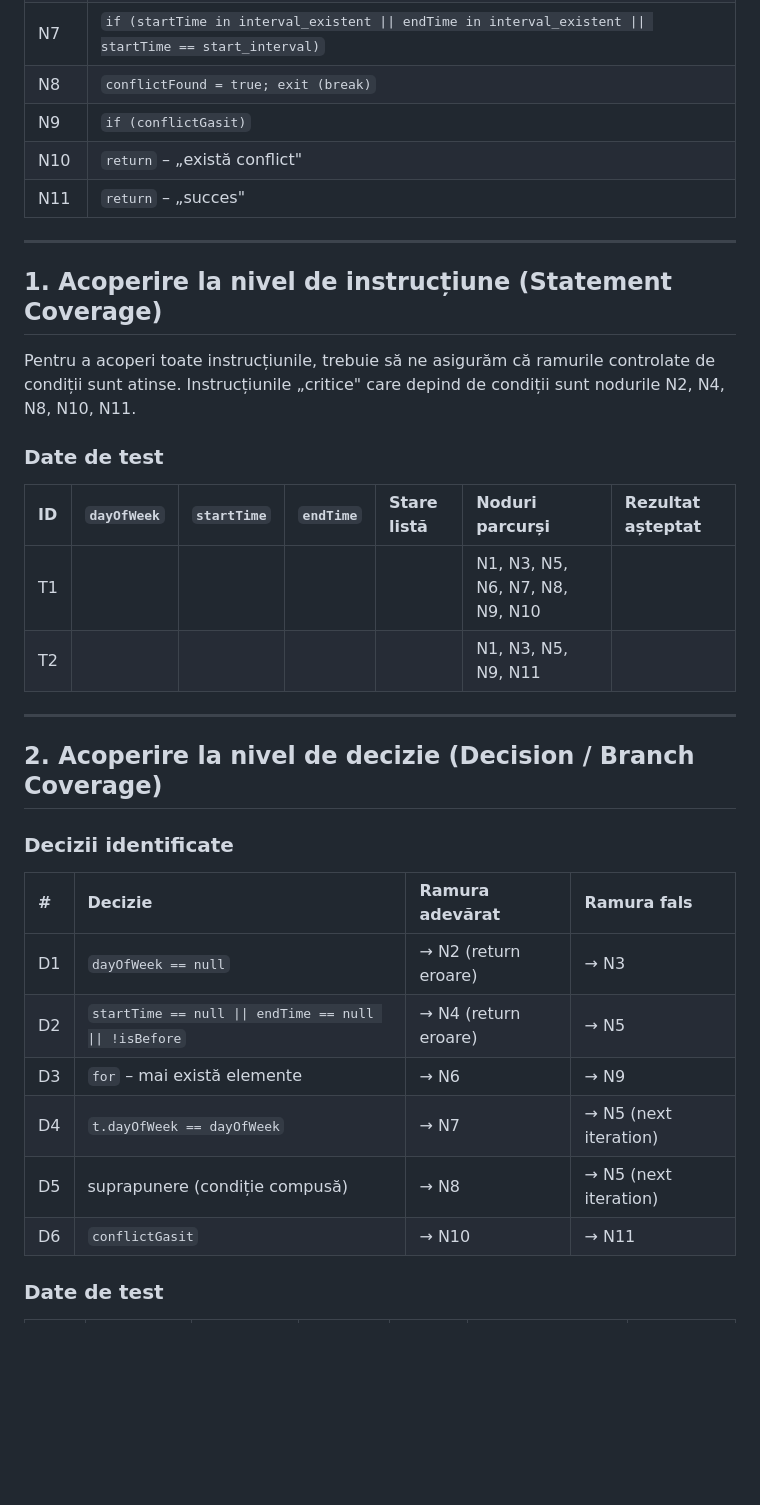
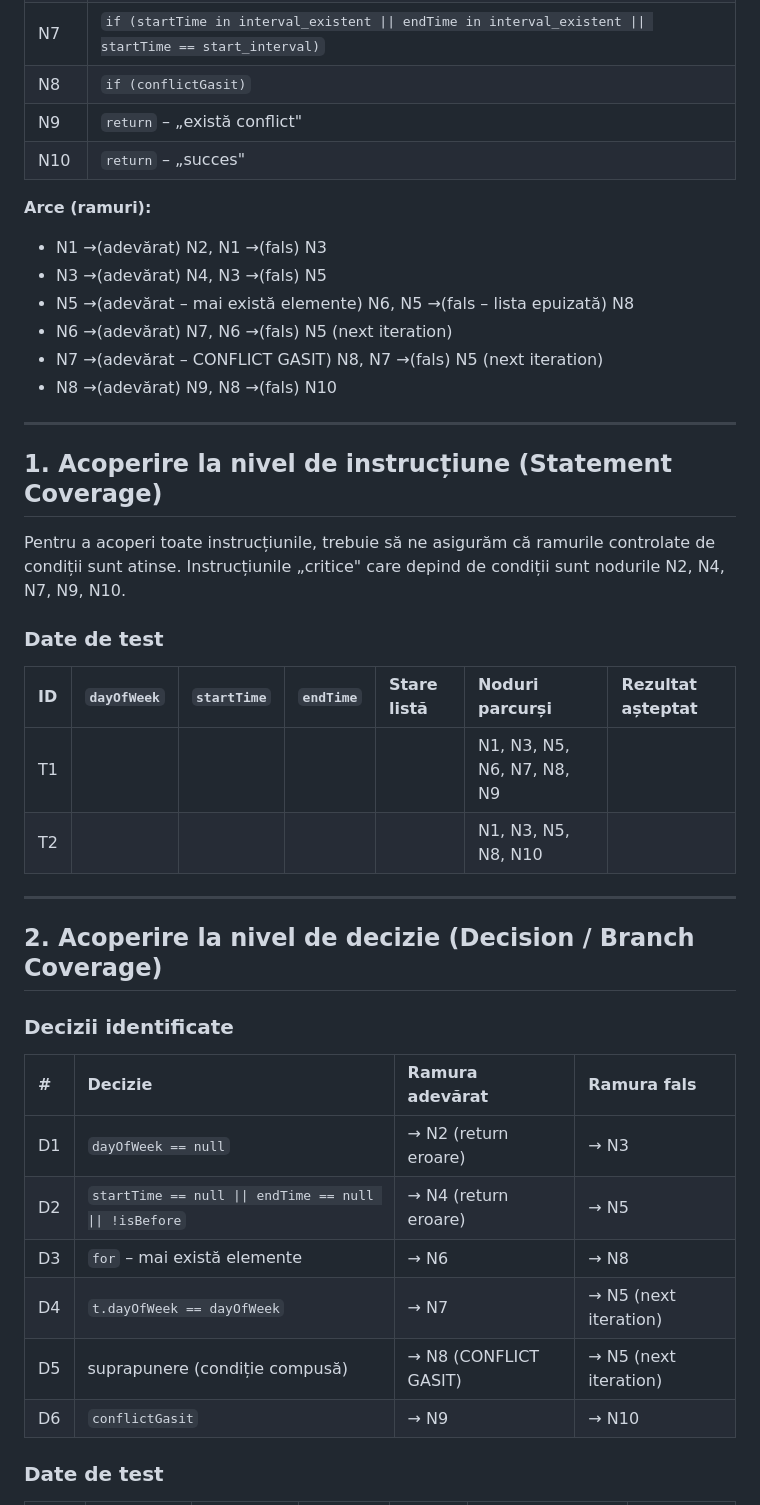
Before and after one commit to mihaiird14/TSS, a Markdown page: testareStructurala.md, the part around one of its changes. Drawn GitHub-style; blank space fills up the shorter version.

Commit message:
testareStructurala

```diff
--- a/testareStructurala.md
+++ b/testareStructurala.md
@@ -15,39 +15,46 @@ Nodurile grafului corespund blocurilor de instrucțiuni și deciziilor din metod
 | N5 | `for each t in trainerAvailabilities` – condiție iterație |
 | N6 | `if (t.dayOfWeek == dayOfWeek)` |
 | N7 | `if (startTime in interval_existent \|\| endTime in interval_existent \|\| startTime == start_interval)` |
-| N8 | `conflictFound = true; exit (break)` |
-| N9 | `if (conflictGasit)` |
-| N10 | `return` – „există conflict" |
-| N11 | `return` – „succes" |
+| N8 | `if (conflictGasit)` |
+| N9 | `return` – „există conflict" |
+| N10 | `return` – „succes" |
 
+**Arce (ramuri):**
+- N1 →(adevărat) N2, N1 →(fals) N3
+- N3 →(adevărat) N4, N3 →(fals) N5
+- N5 →(adevărat – mai există elemente) N6, N5 →(fals – lista epuizată) N8
+- N6 →(adevărat) N7, N6 →(fals) N5 (next iteration)
+- N7 →(adevărat – CONFLICT GASIT) N8, N7 →(fals) N5 (next iteration)
+- N8 →(adevărat) N9, N8 →(fals) N10
 
 ---
 
 ## 1. Acoperire la nivel de instrucțiune (Statement Coverage)
 
 Pentru a acoperi toate instrucțiunile, trebuie să ne asigurăm că ramurile controlate de condiții sunt atinse.
-Instrucțiunile „critice" care depind de condiții sunt nodurile N2, N4, N8, N10, N11.
+Instrucțiunile „critice" care depind de condiții sunt nodurile N2, N4, N7, N9, N10.
 
 ### Date de test
 
 | ID | `dayOfWeek` | `startTime` | `endTime` | Stare listă | Noduri parcurși | Rezultat așteptat |
 |:---|:------------|:------------|:----------|:------------|:----------------|:------------------|
-| T1 | | | | | N1, N3, N5, N6, N7, N8, N9, N10 | |
-| T2 | | | | | N1, N3, N5, N9, N11 | |
+| T1 | | | | | N1, N3, N5, N6, N7, N8, N9 | |
+| T2 | | | | | N1, N3, N5, N8, N10 | |
 
 ---
 
 ## 2. Acoperire la nivel de decizie (Decision / Branch Coverage)
+
 ### Decizii identificate
 
 | # | Decizie | Ramura adevărat | Ramura fals |
 |:--|:--------|:----------------|:------------|
 | D1 | `dayOfWeek == null` | → N2 (return eroare) | → N3 |
 | D2 | `startTime == null \|\| endTime == null \|\| !isBefore` | → N4 (return eroare) | → N5 |
-| D3 | `for` – mai există elemente | → N6 | → N9 |
+| D3 | `for` – mai există elemente | → N6 | → N8 |
 | D4 | `t.dayOfWeek == dayOfWeek` | → N7 | → N5 (next iteration) |
-| D5 | suprapunere (condiție compusă) | → N8 | → N5 (next iteration) |
-| D6 | `conflictGasit` | → N10 | → N11 |
+| D5 | suprapunere (condiție compusă) | → N8 (CONFLICT GASIT) | → N5 (next iteration) |
+| D6 | `conflictGasit` | → N9 | → N10 |
 
 ### Date de test
 
```
Also changed, not shown: other parts of testareStructurala.md (+13 -12 lines).
